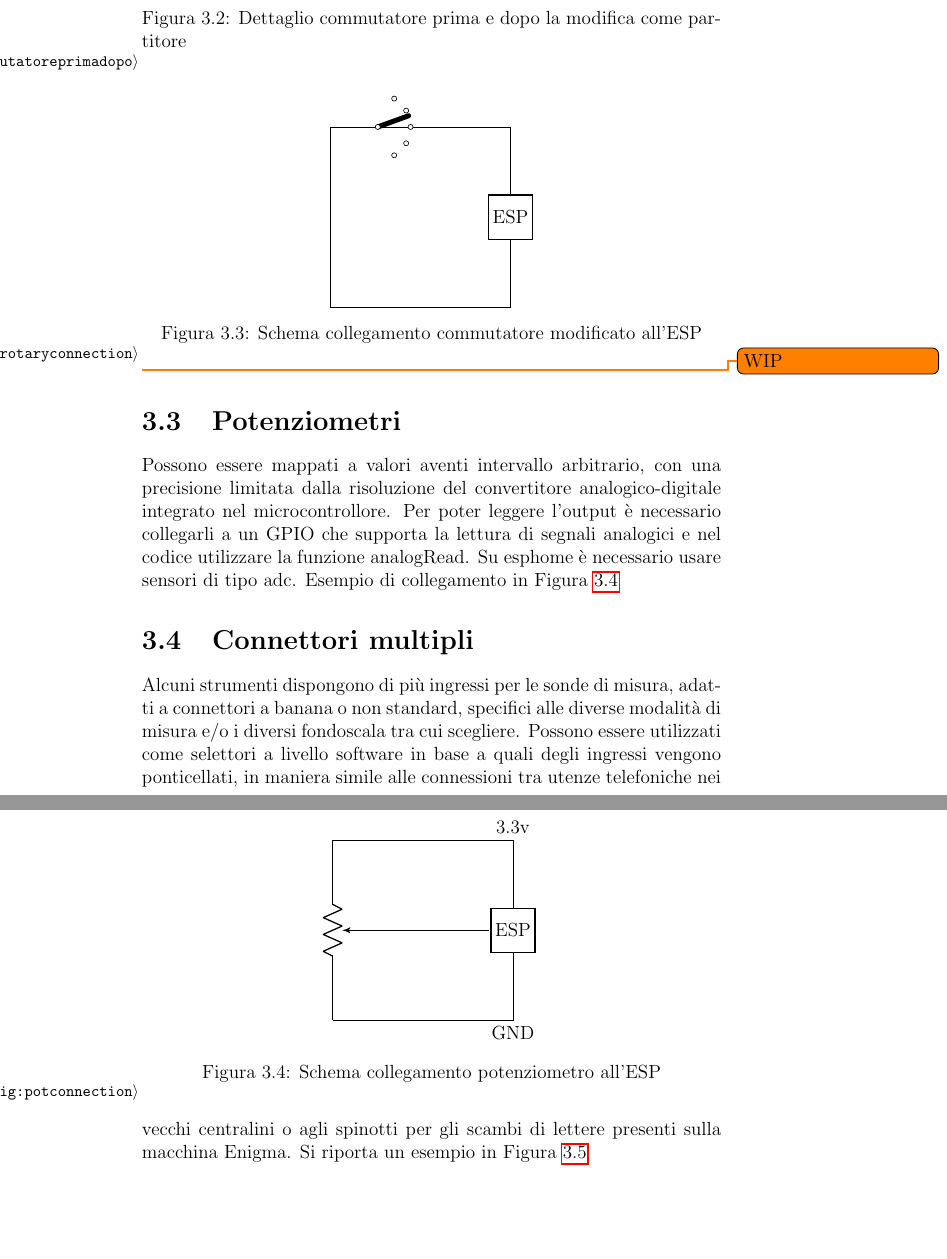
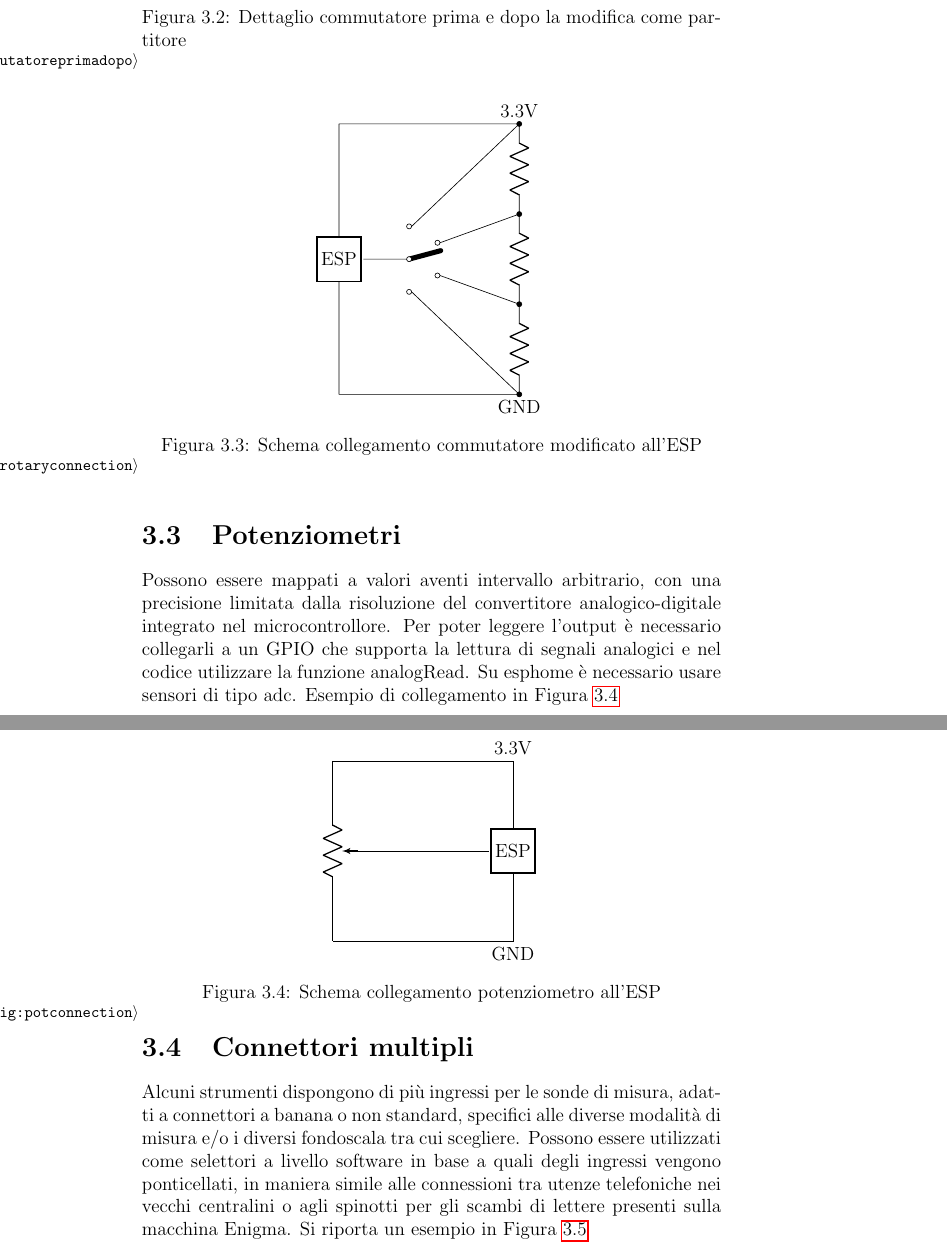
Before and after one commit to busolind/Tirocinio-Phys-Busolin, a LaTeX document (Tesi/Tesi.tex): two parts of pages 13 and 14 of 32, joined at a grey line, cut so that both start at the same text, the shorter picture padded with empty space. Compiled offline with pdfLaTeX.

Commit message:
Finito disegno collegamento commutatore

```diff
--- a/Tesi/Tesi.tex
+++ b/Tesi/Tesi.tex
@@ -343,16 +343,25 @@ poi via software fare dei calcoli per riconoscere gli step e utilizzarli a dover
 \begin{figure}[h]
   \centering
   \begin{circuitikz} \draw
-    (0,0) -- (0,4)
-     -- (4,4)
-    to[twoport,t={ESP}] (4,0)
-    -- (0,0)
+    (0,0) to[twoport,t={ESP},  n=esp] (0,6)
+
+    (1.5,3)  node[rotary switch  -=4 in 90 wiper 15, anchor=in](SW){}
+    (SW.in) -- (esp)
+
+
+    (4,0) to[R] (4,2) to[R] (4,4) to[R] (4,6)
+    (0,6) -- (4,6)
+    (0,0) -- (4,0)
+
+    (SW.out 1) to[short, -*] (4,6) node[above]{3.3V}
+    (SW.out 2) to[short, -*] (4,4)
+    (SW.out 3) to[short, -*] (4,2)
+    (SW.out 4) to[short, -*] (4,0)  node[below]{GND}
   ;
-  \draw (0,4) -- ++(1,0) node[rotary switch, anchor=in](){};
   \end{circuitikz}
   \caption{Schema collegamento commutatore modificato all'ESP}
   \label{fig:rotaryconnection}
-\end{figure} \todo{WIP}
+\end{figure}
 
 \section{Potenziometri}
 Possono essere mappati a valori aventi intervallo arbitrario, con una precisione limitata dalla risoluzione del convertitore analogico-digitale
@@ -364,7 +373,7 @@ Esempio di collegamento in Figura~\ref{fig:potconnection}
   \centering
   \begin{circuitikz} \draw
     (0,4) to[potentiometer, n=pot] (0,0)
-    (0,4) to[short] (4,4) node[above]{3.3v}
+    (0,4) to[short] (4,4) node[above]{3.3V}
     to[twoport,t={ESP}, n=esp] (4,0) node[below]{GND}
     -- (0,0)
     (pot.wiper) -- (esp)
```
